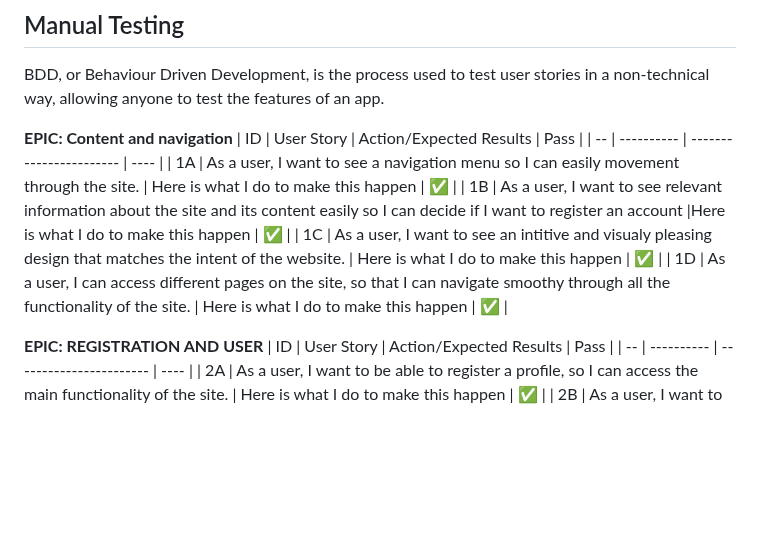
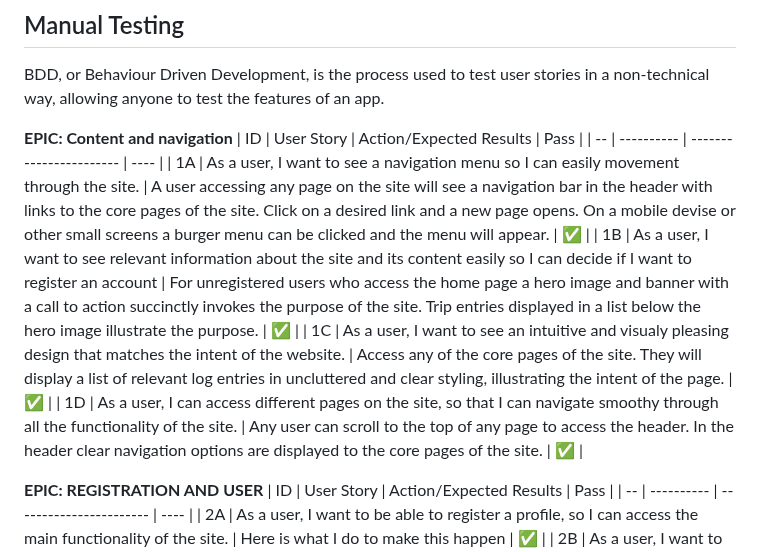
Before and after one commit to URiem/worldtravellog, a Markdown page: TESTING.md, the part around the change. Drawn GitHub-style; blank space fills up the shorter version.

Commit message:
Testing userstories/manual testing

```diff
--- a/TESTING.md
+++ b/TESTING.md
@@ -180,10 +180,10 @@ BDD, or Behaviour Driven Development, is the process used to test user stories i
 **EPIC: Content and navigation**
 | ID | User Story | Action/Expected Results | Pass |
 | -- | ---------- | ----------------------- | ---- |
-| 1A | As a user, I want to see a navigation menu so I can easily movement through the site. | Here is what I do to make this happen | :white_check_mark: |
-| 1B | As a user, I want to see relevant information about the site and its content easily so I can decide if I want to register an account |Here is what I do to make this happen | :white_check_mark: |
-| 1C | As a user, I want to see an intitive and visualy pleasing design that matches the intent of the website. | Here is what I do to make this happen | :white_check_mark: |
-| 1D | As a user, I can access different pages on the site, so that I can navigate smoothy through all the functionality of the site. | Here is what I do to make this happen | :white_check_mark: |
+| 1A | As a user, I want to see a navigation menu so I can easily movement through the site. | A user accessing any page on the site will see a navigation bar in the header with links to the core pages of the site. Click on a desired link and a new page opens. On a mobile devise or other small screens a burger menu can be clicked and the menu will appear. | :white_check_mark: |
+| 1B | As a user, I want to see relevant information about the site and its content easily so I can decide if I want to register an account | For unregistered users who access the home page a hero image and banner with a call to action succinctly invokes the purpose of the site. Trip entries displayed in a list below the hero image illustrate the purpose. | :white_check_mark: |
+| 1C | As a user, I want to see an intuitive and visualy pleasing design that matches the intent of the website. | Access any of the core pages of the site. They will display a list of relevant log entries in uncluttered and clear styling, illustrating the intent of the page. | :white_check_mark: |
+| 1D | As a user, I can access different pages on the site, so that I can navigate smoothy through all the functionality of the site. | Any user can scroll to the top of any page to access the header. In the header clear navigation options are displayed to the core pages of the site. | :white_check_mark: |
 
 **EPIC: REGISTRATION AND USER**
 | ID | User Story | Action/Expected Results | Pass |
```
